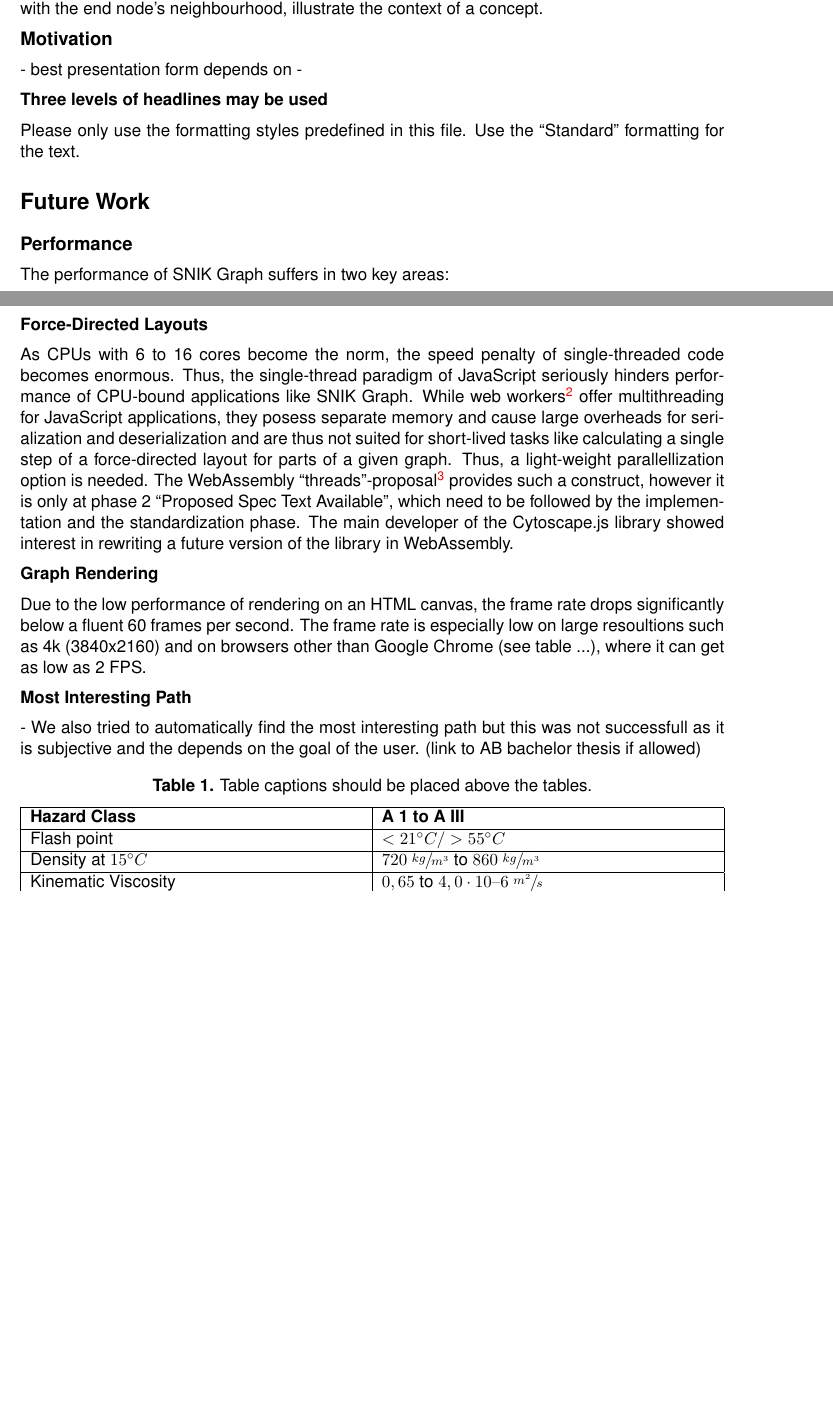
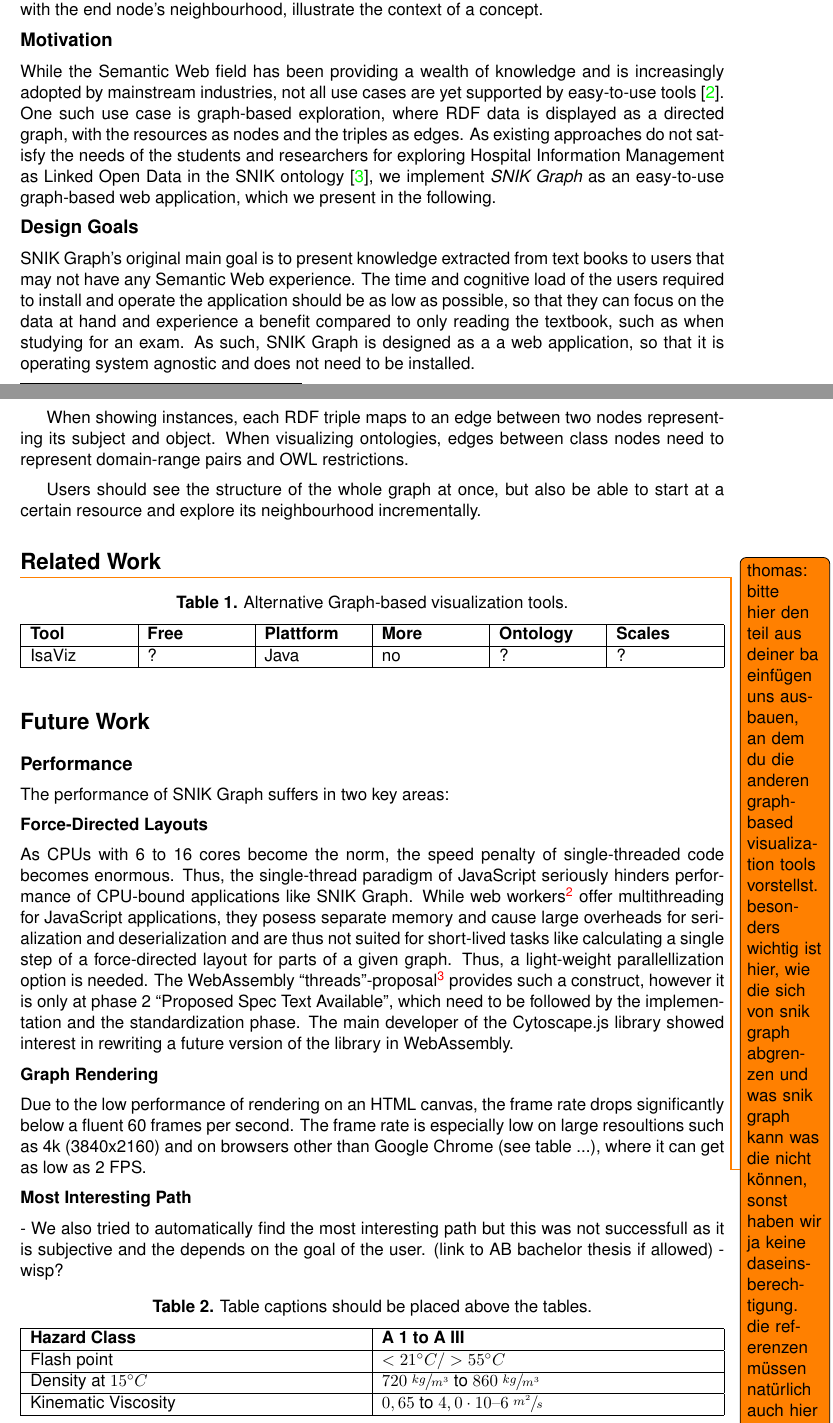
Before and after one commit to IMISE/snik-graph-paper-bis-2021, a LaTeX document (paper.tex, which reads paper.bib): two parts of pages 1 and 2 of 3 before the commit and two parts of pages 1 and 2 of 4 after it, joined at a grey line, cut so that both start at the same text, the shorter picture padded with empty space. Compiled offline with pdfLaTeX.

Commit message:
Add design goals.

```diff
--- a/paper.bib
+++ b/paper.bib
@@ -0,0 +1,2 @@
+@article{semanticwebfield,
+  title={A review of the semantic web field},
@@ -0,0 +6 @@
+  number={2},
--- a/paper.tex
+++ b/paper.tex
@@ -9,6 +9,7 @@
 \usepackage{setspace}
 \usepackage{titlesec}
 \usepackage{enumitem}
+\usepackage{todonotes}
 \usepackage{csquotes}
 \usepackage[labelsep=period]{caption}
 \usepackage{mwe}
@@ -70,7 +71,7 @@
 %\newcommand{\contribsubtitle}{Graph-Based Exploration of an Hospital Information Systems}
 \newcommand{\firstauthor}{Konrad Höffner\textsuperscript{1[https://orcid.org/0000-0001-7358-3217]}}
 \newcommand{\firstauthoruniv}{Institute for Medical Informatics, Statistics and Epidemiology (IMISE), Germany}
-\newcommand{\secondauthor}{Second Author\textsuperscript{2[https://orcid.org/1111-2222-3333-4444]}}
+\newcommand{\secondauthor}{Thomas Pause\textsuperscript{2[https://orcid.org/1111-2222-3333-4444]}\todo{Thomas: deine orcid ggnf. erstellen und hier eintragen }}
 \newcommand{\secondauthoruniv}{Institute for Medical Informatics, Statistics and Epidemiology (IMISE), Germany}
 \newcommand{\thirdauthor}{Third Author\textsuperscript{3[https://orcid.org/1111-2222-3333-4444]}}
 \newcommand{\thirdauthoruniv}{Institute for Medical Informatics, Statistics and Epidemiology (IMISE), Germany}
@@ -97,10 +98,49 @@
 
 
 \subsection*{Motivation}%
-- best presentation form depends on
--
+%A large amount of relevant knowledge is freely available as Linked Open Data.
+%This structured approach is well suited for consumption by machines but basic access mechanisms like the text-based RDF serializations and SPARQL queries are not well suited for humans for large knowledge bases, especially for non-expert users.
+While the Semantic Web field has been providing a wealth of knowledge and is increasingly adopted by mainstream industries, not all use cases are yet supported by easy-to-use tools~\cite{semanticwebfield}.
+One such use case is graph-based exploration, where RDF data is displayed as a directed graph, with the resources as nodes and the triples as edges.
+As existing approaches \iffalse(see \cref{sec:relatedwork})\fi do not satisfy the needs of the students and researchers for exploring Hospital Information Management as Linked Open Data in the SNIK ontology~\cite{sniktec}, we implement \emph{SNIK Graph} as an easy-to-use graph-based web application, which we present in the following.
+%To minimize duplicated
+%One such area is exploration, where users intuitively
+%Easy-to-use and freely available tools exist for
+%However, there is a lack of easy-to-use tools along the whole lifecycle of data~\cite{semanticwebfield}.
+% - software is hard to publish
+%The SNIK ontology~\cite{sniktec} contains knowledge about the management of hospital information systems.
+%The SNIK ontology models a typical hospital information system as a complex structure of roles (who), functions (does what) and entity types (information needed).
 
-\subsubsection*{Three levels of headlines may be used} Please only use the formatting styles predefined in this file. Use the “Standard” formatting for the text.
+\subsection*{Design Goals}
+SNIK Graph's original main goal is to present knowledge extracted from text books to users that may not have any Semantic Web experience.
+The time and cognitive load of the users required to install and operate the application should be as low as possible, so that they can focus on the data at hand and experience a benefit compared to only reading the textbook, such as when studying for an exam.
+As such, SNIK Graph is designed as a a web application, so that it is operating system agnostic and does not need to be installed.
+
+When showing instances, each RDF triple maps to an edge between two nodes representing its subject and object.
+When visualizing ontologies, edges between class nodes need to represent domain-range pairs and OWL restrictions.
+
+Users should see the structure of the whole graph at once, but also be able to start at a certain resource and explore its neighbourhood incrementally.
+
+
+
+
+\label{sec:relatedwork}
+\section*{Related Work}
+%In the course of the SNIK project
+\todo{thomas: bitte hier den teil aus deiner ba einfügen uns ausbauen, an dem du die anderen graph-based visualization tools vorstellst. besonders wichtig ist hier, wie die sich von snik graph abgrenzen und was snik graph kann was die nicht können, sonst haben wir ja keine daseinsberechtigung. die referenzen müssen natürlich auch hier in die bib. die tools alle mal ausprobieren und gucken, ob die auch mit snik funktionieren oder ob das dann abstürzt weil es zu groß ist.}
+
+% booktabs not allowed for this conference AFAIK
+\begin{table}[h!]
+    \centering
+    \caption{Alternative Graph-based visualization tools.}
+	\label{tab:relatedwork}
+    \begin{tabularx}{\linewidth}{|X|X|X|X|X|X|}
+        \hline
+        \textbf{Tool}			& \textbf{Free} & \textbf{Plattform}	&\textbf{More}	&\textbf{Ontology}	&\textbf{Scales} \\ \hline
+        IsaViz					& ?				& Java					& no			&?					&?\\ \hline
+    \end{tabularx}
+\end{table}
+
 
 \section*{Future Work}
 \subsection*{Performance}
@@ -121,10 +161,12 @@
 The frame rate is especially low on large resoultions such as 4k (3840x2160) and on browsers other than Google Chrome (see table ...), where it can get as low as 2 FPS.
 %Another ... incredible power of modern GPUs.
 
+%\subsection*{Mobile Devices}
+
 \subsubsection*{Most Interesting Path}
 - We also tried to automatically find the most interesting path but this was not successfull as it is subjective and the depends on the goal of the user.
 (link to AB bachelor thesis if allowed)
-
+-  wisp?
 
 
 \begin{table}[h!]
@@ -156,9 +198,6 @@
     x+y=z
 \end{equation}
 
-\noindent Whenever possible, use vector graphics and try to avoid rasterized images.
-\clearpage
-
 \begin{figure}[h!]
     \centering
     \includegraphics[width=\linewidth]{example-image}
```
Also changed, not shown: paper.bib (7 more changed lines).
